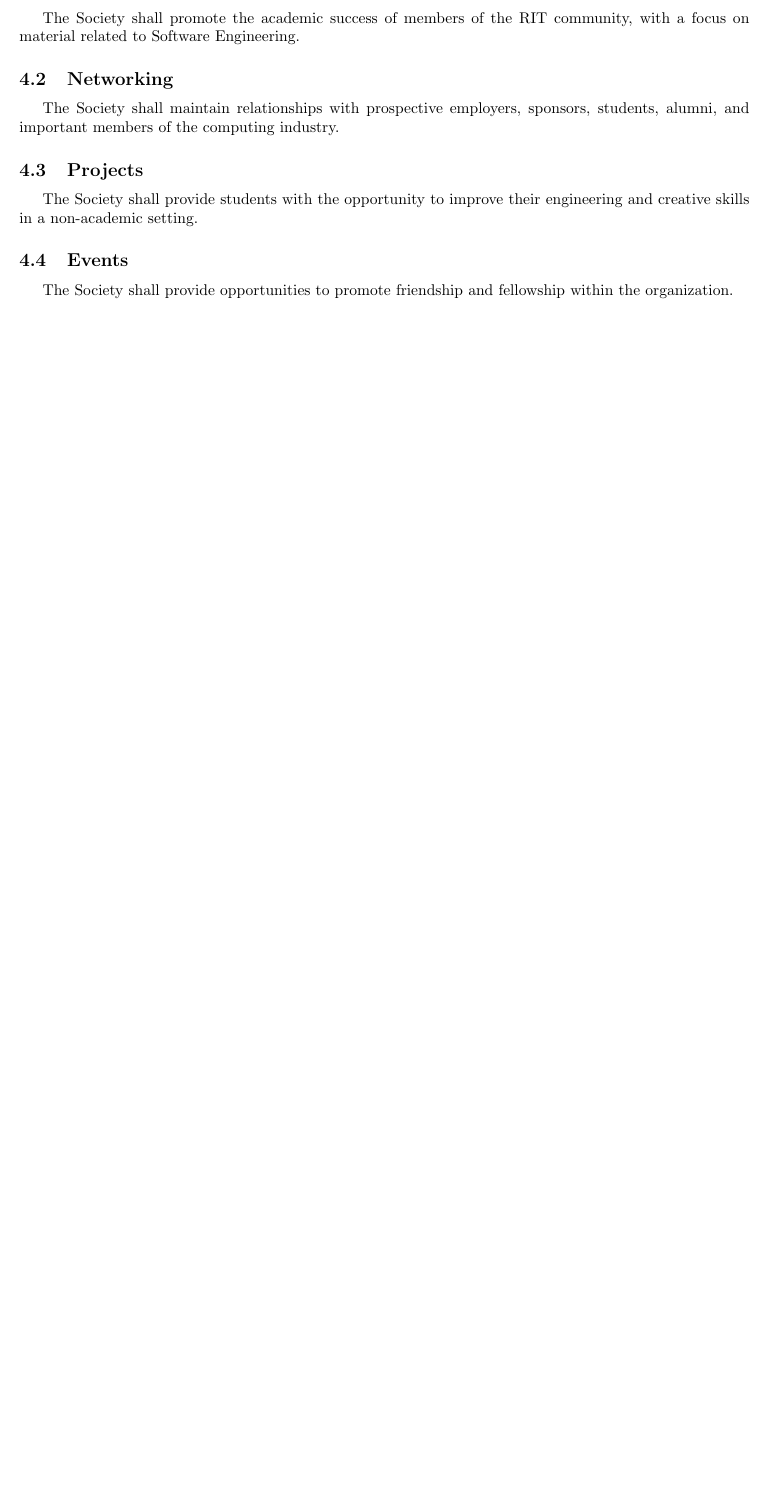
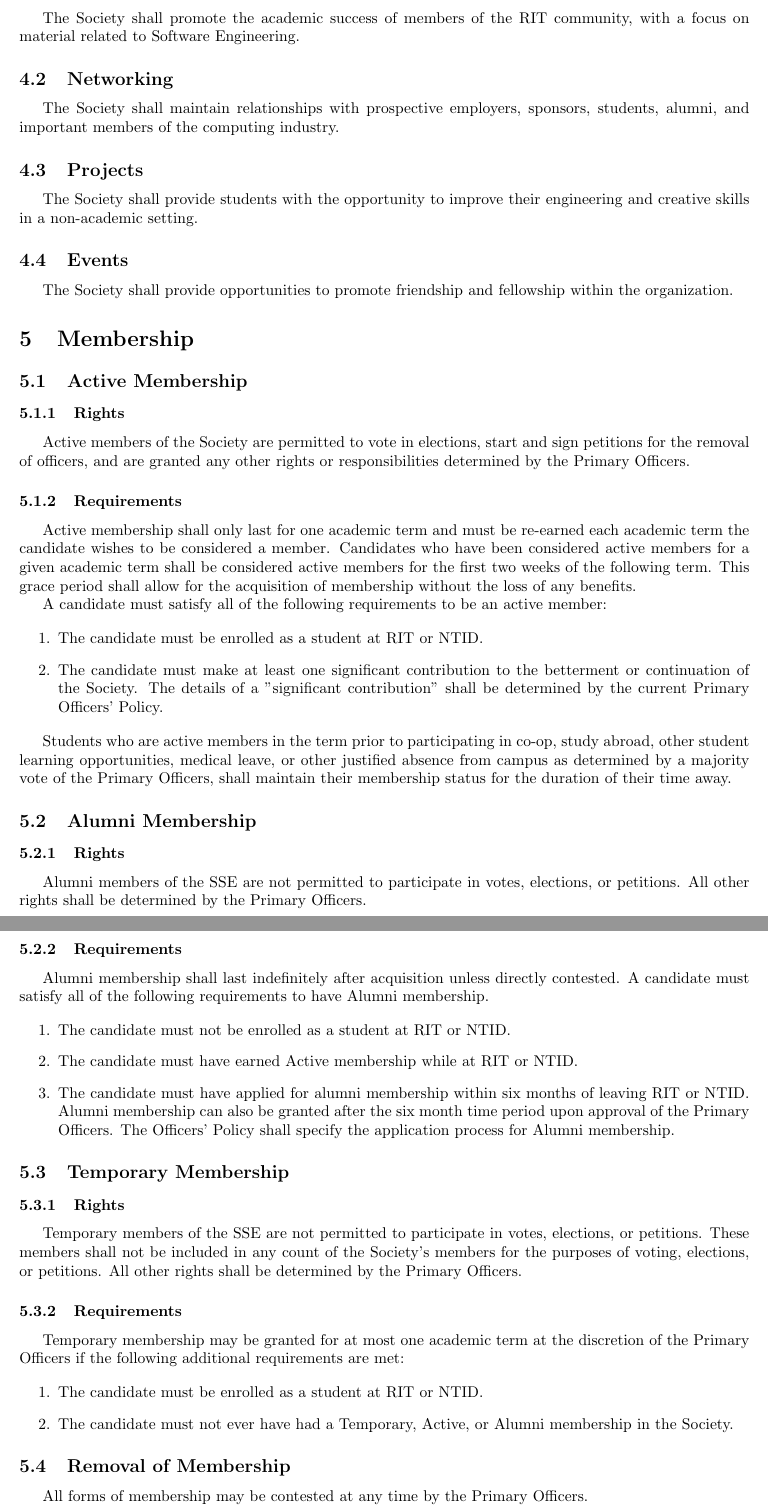
Before and after one commit to galenguyer/rit-sse-constitution, a LaTeX document (constitution.tex): part of page 2 of 2 before the commit and two parts of pages 2 and 3 of 3 after it, the two joined at a grey line, cut so that both start at the same text, the shorter picture padded with empty space. Compiled offline with pdfLaTeX.

Commit message:
Add Membership section

```diff
--- a/constitution.tex
+++ b/constitution.tex
@@ -64,4 +64,57 @@ The Society shall provide students with the opportunity to improve their enginee
 \subsection{Events}
 The Society shall provide opportunities to promote friendship and fellowship within the organization.
 
+\section{Membership}
+
+\subsection{Active Membership}
+
+\subsubsection{Rights}
+Active members of the Society are permitted to vote in elections, start and sign petitions for the removal of officers, and are granted any other rights or responsibilities determined by the Primary Officers.
+
+\subsubsection{Requirements}
+Active membership shall only last for one academic term and must be re-earned each academic term the candidate wishes to be considered a member. Candidates who have been considered active members for a given academic term shall be considered active members for the first two weeks of the following term. This grace period shall allow for the acquisition of membership without the loss of any benefits.
+
+A candidate must satisfy all of the following requirements to be an active member:
+
+\begin{enumerate}
+\item The candidate must be enrolled as a student at RIT or NTID.
+\item The candidate must make at least one significant contribution to the betterment or continuation of the Society. The details of a "significant contribution" shall be determined by the current Primary Officers' Policy.
+\end{enumerate}
+
+Students who are active members in the term prior to participating in co-op, study abroad, other student learning opportunities, medical leave, or other justified absence from campus as determined by a majority vote of the Primary Officers, shall maintain their membership status for the duration of their time away.
+
+\subsection{Alumni Membership}
+
+\subsubsection{Rights}
+Alumni members of the SSE are not permitted to participate in votes, elections, or petitions. All other rights shall be determined by the Primary Officers.
+
+\subsubsection{Requirements}
+Alumni membership shall last indefinitely after acquisition unless directly contested. A candidate must satisfy all of the following requirements to have Alumni membership.
+
+\begin{enumerate}
+\item The candidate must not be enrolled as a student at RIT or NTID.
+\item The candidate must have earned Active membership while at RIT or NTID.
+\item The candidate must have applied for alumni membership within six months of leaving RIT or NTID. Alumni membership can also be granted after the six month time period upon approval of the Primary Officers. The Officers' Policy shall specify the application process for Alumni membership.
+\end{enumerate}
+
+\subsection{Temporary Membership}
+
+\subsubsection{Rights}
+Temporary members of the SSE are not permitted to participate in votes, elections, or petitions. These members shall not be included in any count of the Society's members for the purposes of voting, elections, or petitions. All other rights shall be determined by the Primary Officers.
+
+\subsubsection{Requirements}
+Temporary membership may be granted for at most one academic term at the discretion of the Primary Officers if the following additional requirements are met:
+
+\begin{enumerate}
+\item The candidate must be enrolled as a student at RIT or NTID.
+\item The candidate must not ever have had a Temporary, Active, or Alumni membership in the Society.
+\end{enumerate}
+
+\subsection{Removal of Membership}
+All forms of membership may be contested at any time by the Primary Officers.
+
+Membership may be removed only by a vote among the Primary Officers. Should a Primary Officer feel a member is not acting in the spirit of the SSE Constitution and its ideals, it is the responsibility of the Primary Officer to start a discussion with the other Primary Officers detailing the nature of the member's actions and reasons for removal of membership. This discussion shall be concluded with a vote among the Primary Officers for or against the placement of the candidate on a probationary period, the length of which shall be determined at the discretion of the Primary Officers based on the nature of the candidate's behavior. Should a decision in favor of probation be reached, the candidate shall be informed of the verdict and their probationary period shall begin. Should this not be reached, the candidate shall informed of the nature of the discussion.
+
+At the end of the probationary period, a second discussion shall be held between the Primary Officers and the candidate detailing the improvement of the candidate during their probationary period. This discussion shall be concluded with a vote among the Primary Officers for or against the removal of membership from the candidate. If the officers vote in favor of removal, the candidate shall be informed of the verdict and be removed from the membership roster immediately. The former member shall also be barred from obtaining membership for a minimum of the remainder of the current academic term.
+
 \end{document}
```
